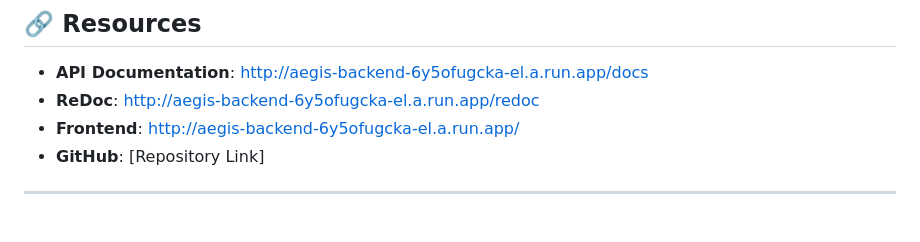
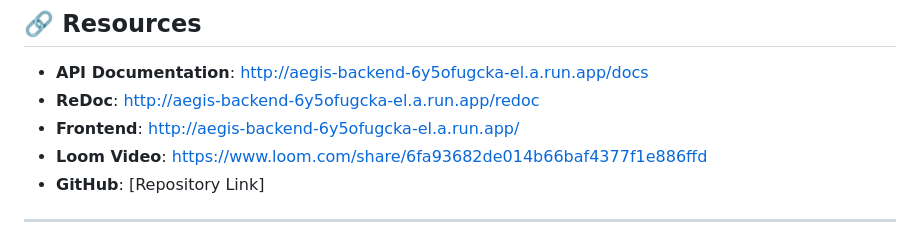
Before and after one commit to VvSdC/AEGIS, a Markdown page: README.md, the part around the change. GitHub-like rendering.

Commit message:
Added video for reference

```diff
--- a/README.md
+++ b/README.md
@@ -574,6 +574,7 @@ curl -X POST http://localhost:8000/api/v1/risk/score \
 - **API Documentation**: http://aegis-backend-6y5ofugcka-el.a.run.app/docs
 - **ReDoc**: http://aegis-backend-6y5ofugcka-el.a.run.app/redoc
 - **Frontend**: http://aegis-backend-6y5ofugcka-el.a.run.app/
+- **Loom Video**: https://www.loom.com/share/6fa93682de014b66baf4377f1e886ffd
 - **GitHub**: [Repository Link]
 
 ---
```
